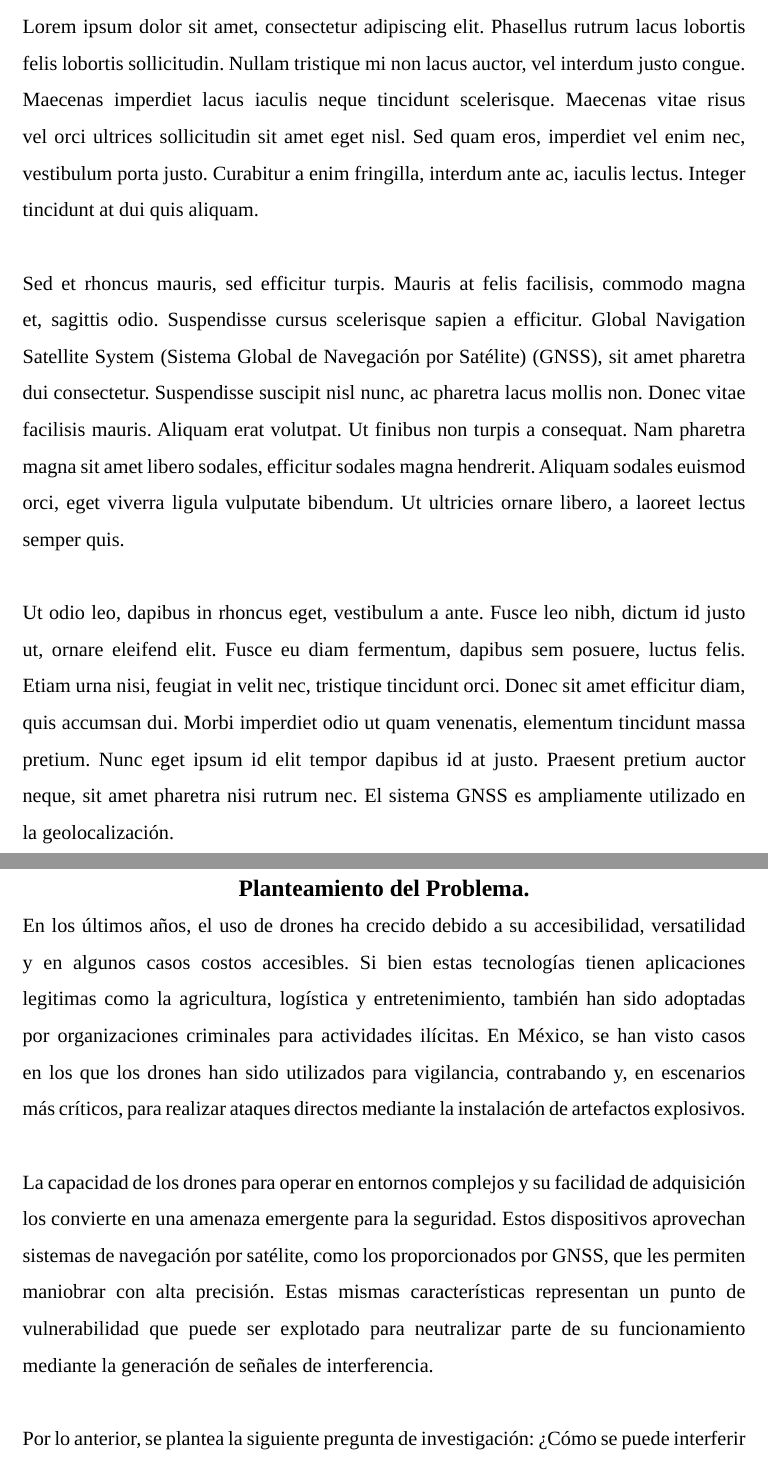
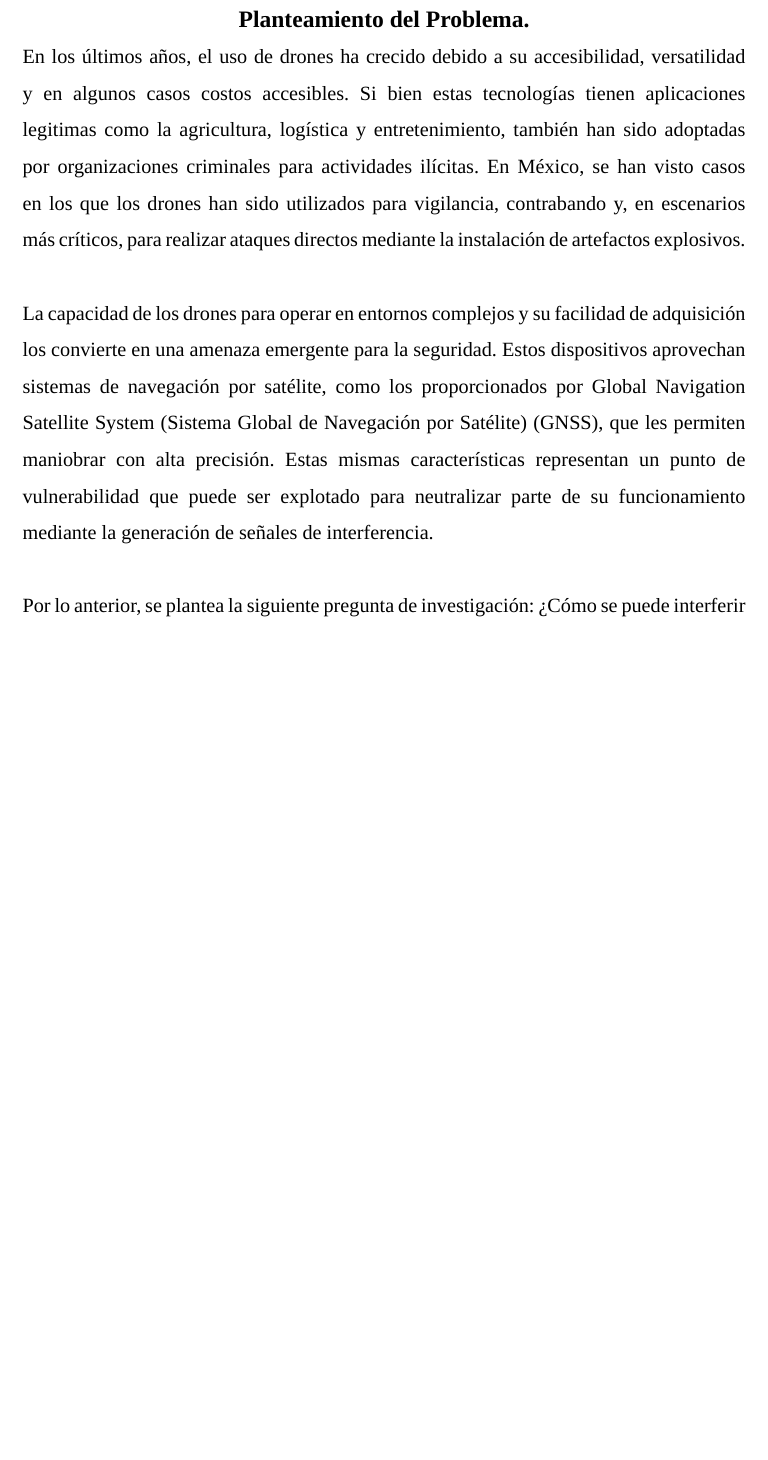
Before and after one commit to import-chr/final-ici, a LaTeX thesis (thesis.tex, which reads sections/resumen.tex): two parts of pages 12 and 14 of 36 before the commit and part of page 14 of 36 after it, the two joined at a grey line, cut at the place of the change, the shorter picture padded with empty space. Compiled offline with LuaLaTeX; a missing font is replaced by an installed copy or a similar font.

Commit message:
no lorem-ipsum

```diff
--- a/sections/resumen.tex
+++ b/sections/resumen.tex
@@ -2,24 +2,4 @@
 \addcontentsline{toc}{chapter}{Resumen}
 
 \begin{justify}
-
-    Lorem ipsum dolor sit amet, consectetur adipiscing elit.
-    Phasellus rutrum lacus lobortis felis lobortis sollicitudin. Nullam tristique mi non lacus auctor, vel interdum justo congue.
-    Maecenas imperdiet lacus iaculis neque tincidunt scelerisque. Maecenas vitae risus vel orci ultrices sollicitudin sit amet eget nisl.
-    Sed quam eros, imperdiet vel enim nec, vestibulum porta justo. Curabitur a enim fringilla, interdum ante ac, iaculis lectus.
-    Integer tincidunt at dui quis aliquam.\\
-
-    \noindent Sed et rhoncus mauris, sed efficitur turpis.
-    Mauris at felis facilisis, commodo magna et, sagittis odio. Suspendisse cursus scelerisque sapien a efficitur.
-    \gls{gnss}, sit amet pharetra dui consectetur.
-    Suspendisse suscipit nisl nunc, ac pharetra lacus mollis non. Donec vitae facilisis mauris.
-    Aliquam erat volutpat. Ut finibus non turpis a consequat. Nam pharetra magna sit amet libero sodales, efficitur sodales magna hendrerit.
-    Aliquam sodales euismod orci, eget viverra ligula vulputate bibendum. Ut ultricies ornare libero, a laoreet lectus semper quis.\\
-
-    \noindent Ut odio leo, dapibus in rhoncus eget, vestibulum a ante.
-    Fusce leo nibh, dictum id justo ut, ornare eleifend elit. Fusce eu diam fermentum, dapibus sem posuere, luctus felis.
-    Etiam urna nisi, feugiat in velit nec, tristique tincidunt orci. Donec sit amet efficitur diam, quis accumsan dui.
-    Morbi imperdiet odio ut quam venenatis, elementum tincidunt massa pretium. Nunc eget ipsum id elit tempor dapibus id at justo.
-    Praesent pretium auctor neque, sit amet pharetra nisi rutrum nec. El sistema \gls{gnss} es ampliamente utilizado en la geolocalización.
-
 \end{justify}
```
